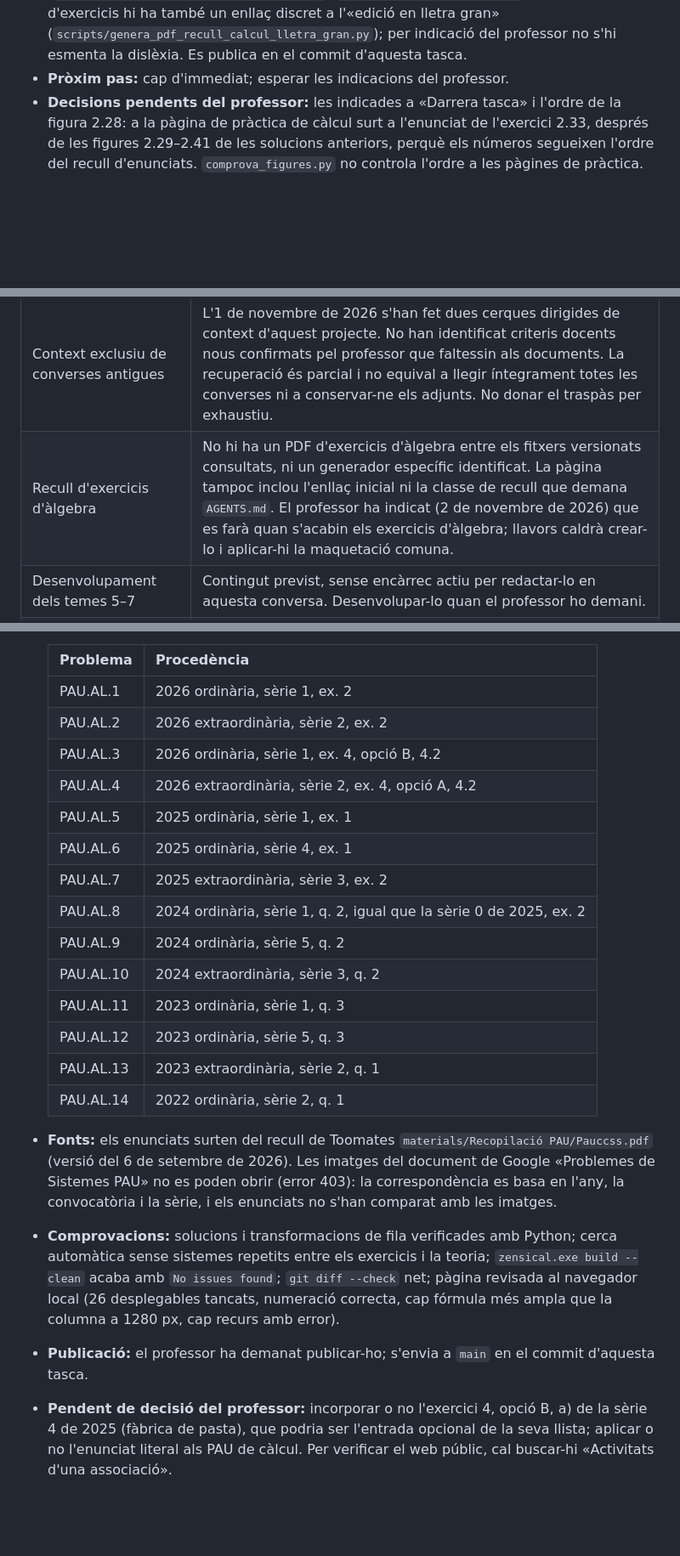
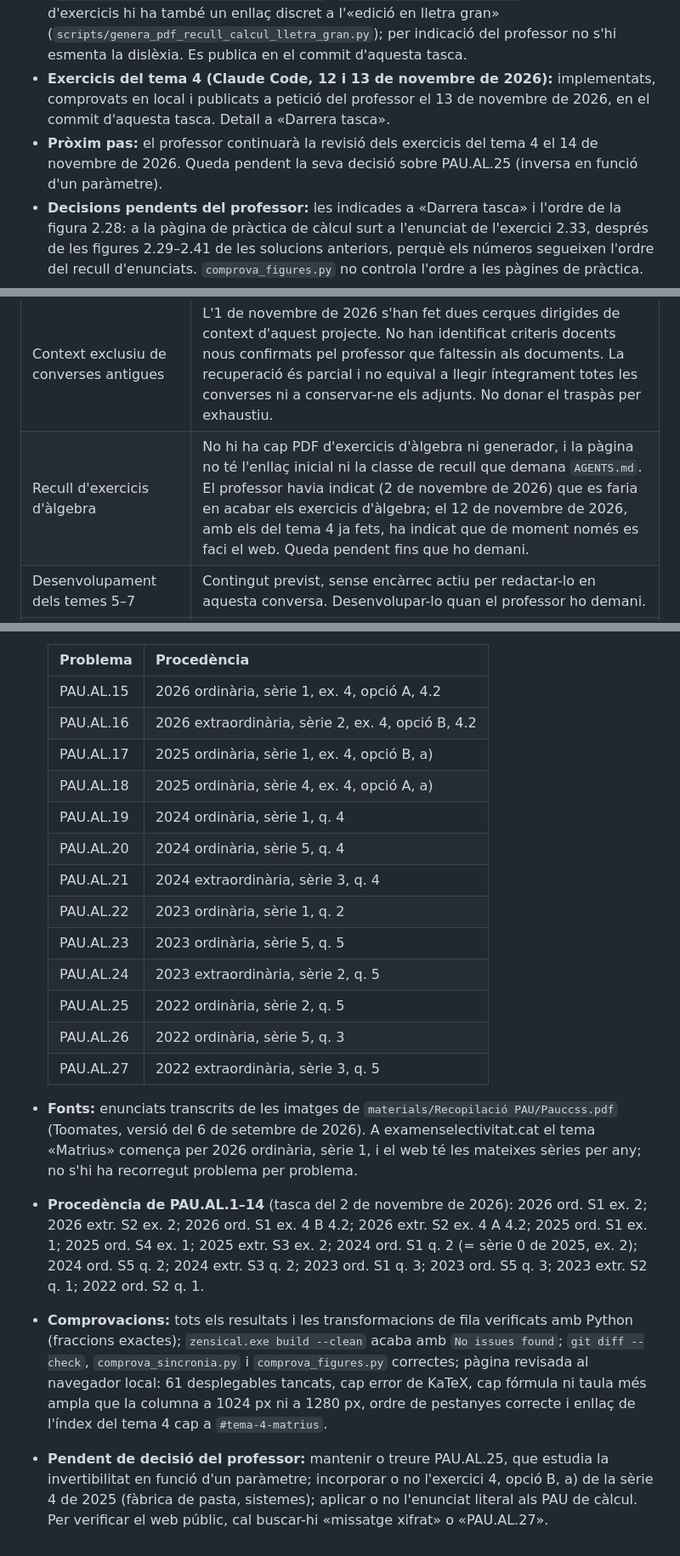
Before and after one commit to albertcid-PA/Matematiques2BAT-MACS, a Markdown page: ESTAT_PROJECTE.md, 3 parts joined by grey strips. Shown at 85% size. Rendered like a GitHub page; blank space fills up the shorter version.

Commit message:
Afegeix els exercicis del tema 4 i els problemes PAU de matrius
Exercicis 4.1–4.22 amb solucions pas a pas desplegables, ordenats com
la teoria i amb dades diferents de les del solucionari. Problemes
PAU.AL.15–27 de matrius (2022–2026) amb l'enunciat literal. L'índex del
tema 4 enllaça a la pràctica i l'estat del projecte recull la tasca.

Co-Authored-By: Claude Opus 5.5 <noreply@anthropic.com>

```diff
--- a/ESTAT_PROJECTE.md
+++ b/ESTAT_PROJECTE.md
@@ -23,7 +23,8 @@ Apartat de relleu entre assistents (vegeu «Relleu entre assistents» a [AGENTS.
 - **Material de consulta:** `materials/` és local i ignorada per Git. El criteri d'ús és a `AGENTS.md` i l'inventari, a `materials/INVENTARI.md`.
 - **Fora del repositori:** l'examen «2_PP1.2 Domini, valor absolut, funcions a trossos i optimització» i el seu solucionari són a Google Drive. Les fonts del solucionari són a `tmp/solucionari_2_PP1.2/` i la còpia a `output/pdf/`, totes dues ignorades per Git. El professor revisa l'examen abans de donar-lo per bo.
 - **Recull de càlcul (Claude Code, 12 de novembre de 2026):** el recull d'enunciats té portada i índex d'una pàgina amb números de pàgina i marcadors (`sources/llibre/portada_recull_calcul.tex`, `scripts/munta_recull_pdf.py`). A la pàgina d'exercicis hi ha també un enllaç discret a l'«edició en lletra gran» (`scripts/genera_pdf_recull_calcul_lletra_gran.py`); per indicació del professor no s'hi esmenta la dislèxia. Es publica en el commit d'aquesta tasca.
-- **Pròxim pas:** cap d'immediat; esperar les indicacions del professor.
+- **Exercicis del tema 4 (Claude Code, 12 i 13 de novembre de 2026):** implementats, comprovats en local i publicats a petició del professor el 13 de novembre de 2026, en el commit d'aquesta tasca. Detall a «Darrera tasca».
+- **Pròxim pas:** el professor continuarà la revisió dels exercicis del tema 4 el 14 de novembre de 2026. Queda pendent la seva decisió sobre PAU.AL.25 (inversa en funció d'un paràmetre).
 - **Decisions pendents del professor:** les indicades a «Darrera tasca» i l'ordre de la figura 2.28: a la pàgina de pràctica de càlcul surt a l'enunciat de l'exercici 2.33, després de les figures 2.29–2.41 de les solucions anteriors, perquè els números segueixen l'ordre del recull d'enunciats. `comprova_figures.py` no controla l'ordre a les pàgines de pràctica.
 
 ## Inventari verificat al repositori
@@ -50,7 +51,7 @@ La presència dels fitxers no implica una auditoria completa del seu contingut m
 | Element | Estat i pròxim pas |
 |:--|:--|
 | Context exclusiu de converses antigues | L'1 de novembre de 2026 s'han fet dues cerques dirigides de context d'aquest projecte. No han identificat criteris docents nous confirmats pel professor que faltessin als documents. La recuperació és parcial i no equival a llegir íntegrament totes les converses ni a conservar-ne els adjunts. No donar el traspàs per exhaustiu. |
-| Recull d'exercicis d'àlgebra | No hi ha un PDF d'exercicis d'àlgebra entre els fitxers versionats consultats, ni un generador específic identificat. La pàgina tampoc inclou l'enllaç inicial ni la classe de recull que demana `AGENTS.md`. El professor ha indicat (2 de novembre de 2026) que es farà quan s'acabin els exercicis d'àlgebra; llavors caldrà crear-lo i aplicar-hi la maquetació comuna. |
+| Recull d'exercicis d'àlgebra | No hi ha cap PDF d'exercicis d'àlgebra ni generador, i la pàgina no té l'enllaç inicial ni la classe de recull que demana `AGENTS.md`. El professor havia indicat (2 de novembre de 2026) que es faria en acabar els exercicis d'àlgebra; el 12 de novembre de 2026, amb els del tema 4 ja fets, ha indicat que de moment només es faci el web. Queda pendent fins que ho demani. |
 | Desenvolupament dels temes 5–7 | Contingut previst, sense encàrrec actiu per redactar-lo en aquesta conversa. Desenvolupar-lo quan el professor ho demani. |
 | Nou format dels PDF de teoria | Acordat amb el professor el 3 de novembre de 2026: `scripts/genera_pdf_tema.py` i `sources/llibre/apunts.sty`, adaptats dels apunts de Matemàtiques I de Jordi i Ignasi Irazuzta. Els quatre temes s'han generat i revisat en local (18, 61, 20 i 32 pàgines) i s'han publicat el 3 de novembre de 2026 (commit `86cd48b`). Verificat al web públic: els quatre enllaços amb la versió nova i els quatre PDF idèntics als locals. La portada porta el correu del professor, com ha indicat. El generador detecta els temes des de `zensical.toml`, incrementa el `?v=n` en publicar i genera fulls de revisió; provat amb temes de mentida en una còpia, encara no amb cap tema real nou. Els scripts antics dels temes amb Edge i el seu CSS s'han retirat. |
 | Figures del tema 2 | Etiquetes de les figures 2.12, 2.14–2.18 i 2.23–2.25 corregides als `.tex`, amb els SVG regenerats i `?v=n` incrementat. Comprovat en local, al web i al PDF. Queden sense tocar la figura 2.11, amb $x=1$ molt a prop de la corba, i l'espai en blanc de la pàgina 37 del PDF, perquè la figura 2.19 no hi cap. |
@@ -72,22 +73,21 @@ La segona cerca ha aclarit que les recomanacions del 28 d'octubre de 2026 sobre
 
   | Problema | Procedència |
   |:--|:--|
-  | PAU.AL.1 | 2026 ordinària, sèrie 1, ex. 2 |
-  | PAU.AL.2 | 2026 extraordinària, sèrie 2, ex. 2 |
-  | PAU.AL.3 | 2026 ordinària, sèrie 1, ex. 4, opció B, 4.2 |
-  | PAU.AL.4 | 2026 extraordinària, sèrie 2, ex. 4, opció A, 4.2 |
-  | PAU.AL.5 | 2025 ordinària, sèrie 1, ex. 1 |
-  | PAU.AL.6 | 2025 ordinària, sèrie 4, ex. 1 |
-  | PAU.AL.7 | 2025 extraordinària, sèrie 3, ex. 2 |
-  | PAU.AL.8 | 2024 ordinària, sèrie 1, q. 2, igual que la sèrie 0 de 2025, ex. 2 |
-  | PAU.AL.9 | 2024 ordinària, sèrie 5, q. 2 |
-  | PAU.AL.10 | 2024 extraordinària, sèrie 3, q. 2 |
-  | PAU.AL.11 | 2023 ordinària, sèrie 1, q. 3 |
-  | PAU.AL.12 | 2023 ordinària, sèrie 5, q. 3 |
-  | PAU.AL.13 | 2023 extraordinària, sèrie 2, q. 1 |
-  | PAU.AL.14 | 2022 ordinària, sèrie 2, q. 1 |
+  | PAU.AL.15 | 2026 ordinària, sèrie 1, ex. 4, opció A, 4.2 |
+  | PAU.AL.16 | 2026 extraordinària, sèrie 2, ex. 4, opció B, 4.2 |
+  | PAU.AL.17 | 2025 ordinària, sèrie 1, ex. 4, opció B, a) |
+  | PAU.AL.18 | 2025 ordinària, sèrie 4, ex. 4, opció A, a) |
+  | PAU.AL.19 | 2024 ordinària, sèrie 1, q. 4 |
+  | PAU.AL.20 | 2024 ordinària, sèrie 5, q. 4 |
+  | PAU.AL.21 | 2024 extraordinària, sèrie 3, q. 4 |
+  | PAU.AL.22 | 2023 ordinària, sèrie 1, q. 2 |
+  | PAU.AL.23 | 2023 ordinària, sèrie 5, q. 5 |
+  | PAU.AL.24 | 2023 extraordinària, sèrie 2, q. 5 |
+  | PAU.AL.25 | 2022 ordinària, sèrie 2, q. 5 |
+  | PAU.AL.26 | 2022 ordinària, sèrie 5, q. 3 |
+  | PAU.AL.27 | 2022 extraordinària, sèrie 3, q. 5 |
 
-- **Fonts:** els enunciats surten del recull de Toomates `materials/Recopilació PAU/Pauccss.pdf` (versió del 6 de setembre de 2026). Les imatges del document de Google «Problemes de Sistemes PAU» no es poden obrir (error 403): la correspondència es basa en l'any, la convocatòria i la sèrie, i els enunciats no s'han comparat amb les imatges.
-- **Comprovacions:** solucions i transformacions de fila verificades amb Python; cerca automàtica sense sistemes repetits entre els exercicis i la teoria; `zensical.exe build --clean` acaba amb `No issues found`; `git diff --check` net; pàgina revisada al navegador local (26 desplegables tancats, numeració correcta, cap fórmula més ampla que la columna a 1280 px, cap recurs amb error).
-- **Publicació:** el professor ha demanat publicar-ho; s'envia a `main` en el commit d'aquesta tasca.
-- **Pendent de decisió del professor:** incorporar o no l'exercici 4, opció B, a) de la sèrie 4 de 2025 (fàbrica de pasta), que podria ser l'entrada opcional de la seva llista; aplicar o no l'enunciat literal als PAU de càlcul. Per verificar el web públic, cal buscar-hi «Activitats d'una associació».
+- **Fonts:** enunciats transcrits de les imatges de `materials/Recopilació PAU/Pauccss.pdf` (Toomates, versió del 6 de setembre de 2026). A examenselectivitat.cat el tema «Matrius» comença per 2026 ordinària, sèrie 1, i el web té les mateixes sèries per any; no s'hi ha recorregut problema per problema.
+- **Procedència de PAU.AL.1–14** (tasca del 2 de novembre de 2026): 2026 ord. S1 ex. 2; 2026 extr. S2 ex. 2; 2026 ord. S1 ex. 4 B 4.2; 2026 extr. S2 ex. 4 A 4.2; 2025 ord. S1 ex. 1; 2025 ord. S4 ex. 1; 2025 extr. S3 ex. 2; 2024 ord. S1 q. 2 (= sèrie 0 de 2025, ex. 2); 2024 ord. S5 q. 2; 2024 extr. S3 q. 2; 2023 ord. S1 q. 3; 2023 ord. S5 q. 3; 2023 extr. S2 q. 1; 2022 ord. S2 q. 1.
+- **Comprovacions:** tots els resultats i les transformacions de fila verificats amb Python (fraccions exactes); `zensical.exe build --clean` acaba amb `No issues found`; `git diff --check`, `comprova_sincronia.py` i `comprova_figures.py` correctes; pàgina revisada al navegador local: 61 desplegables tancats, cap error de KaTeX, cap fórmula ni taula més ampla que la columna a 1024 px ni a 1280 px, ordre de pestanyes correcte i enllaç de l'índex del tema 4 cap a `#tema-4-matrius`.
+- **Pendent de decisió del professor:** mantenir o treure PAU.AL.25, que estudia la invertibilitat en funció d'un paràmetre; incorporar o no l'exercici 4, opció B, a) de la sèrie 4 de 2025 (fàbrica de pasta, sistemes); aplicar o no l'enunciat literal als PAU de càlcul. Per verificar el web públic, cal buscar-hi «missatge xifrat» o «PAU.AL.27».
```
Also changed, not shown: other parts of ESTAT_PROJECTE.md (+4 -4 lines), 2 other files.
